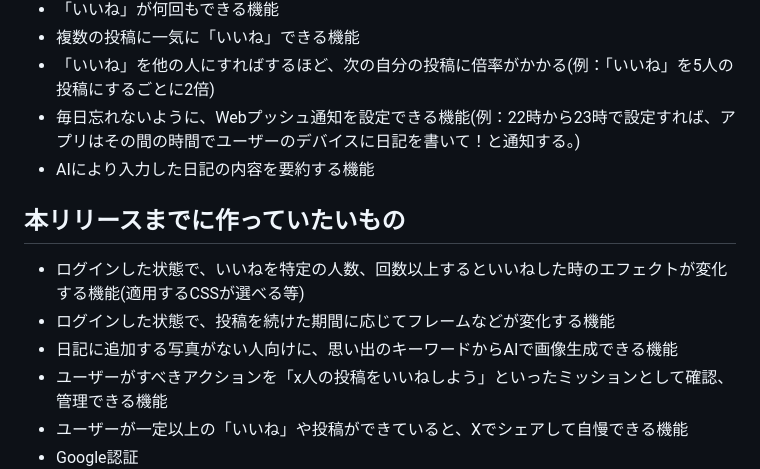
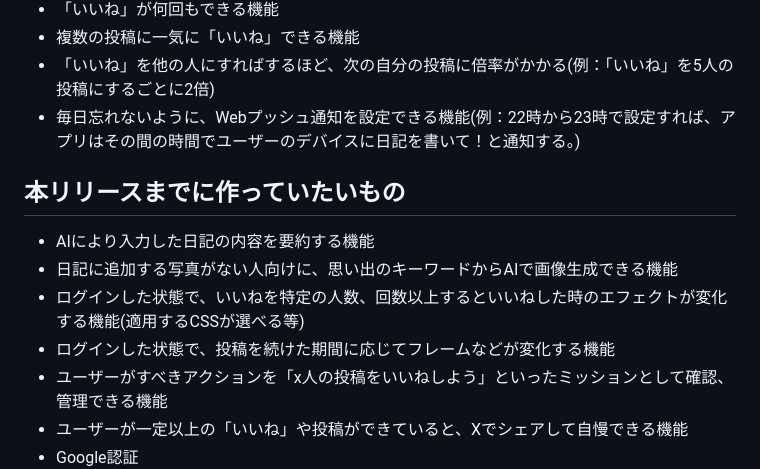
Before and after one commit to ryusuke-goto/buzz_diary, a Markdown page: README.md, the part around the change. Drawn GitHub-style.

Commit message:
fix:第一草案のAI機能は本リリースまでに修正

```diff
--- a/README.md
+++ b/README.md
@@ -67,12 +67,12 @@
 * 複数の投稿に一気に「いいね」できる機能
 * 「いいね」を他の人にすればするほど、次の自分の投稿に倍率がかかる(例：「いいね」を5人の投稿にするごとに2倍)
 * 毎日忘れないように、Webプッシュ通知を設定できる機能(例：22時から23時で設定すれば、アプリはその間の時間でユーザーのデバイスに日記を書いて！と通知する。)
-* AIにより入力した日記の内容を要約する機能
 
 ## 本リリースまでに作っていたいもの
+* AIにより入力した日記の内容を要約する機能
+* 日記に追加する写真がない人向けに、思い出のキーワードからAIで画像生成できる機能
 * ログインした状態で、いいねを特定の人数、回数以上するといいねした時のエフェクトが変化する機能(適用するCSSが選べる等)
 * ログインした状態で、投稿を続けた期間に応じてフレームなどが変化する機能
-* 日記に追加する写真がない人向けに、思い出のキーワードからAIで画像生成できる機能
 * ユーザーがすべきアクションを「x人の投稿をいいねしよう」といったミッションとして確認、管理できる機能
 * ユーザーが一定以上の「いいね」や投稿ができていると、Xでシェアして自慢できる機能
 * Google認証
```
